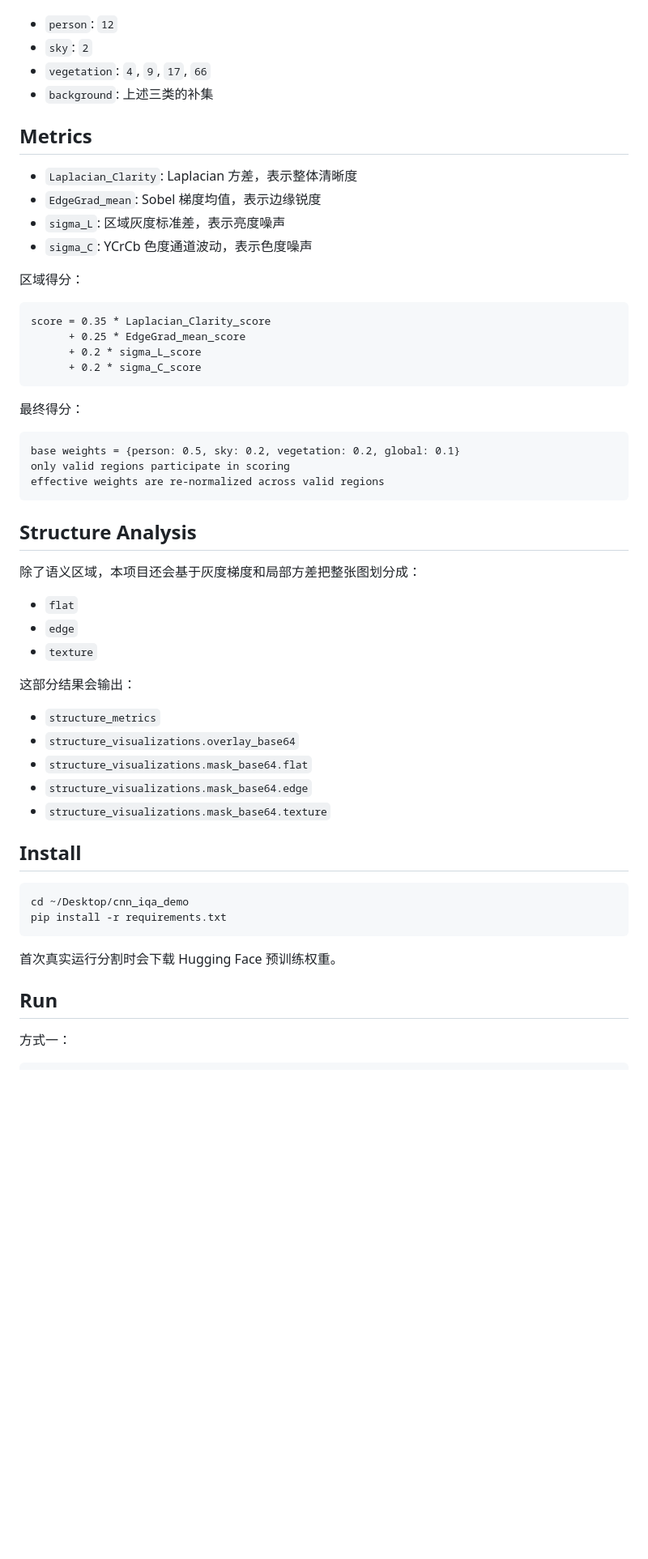
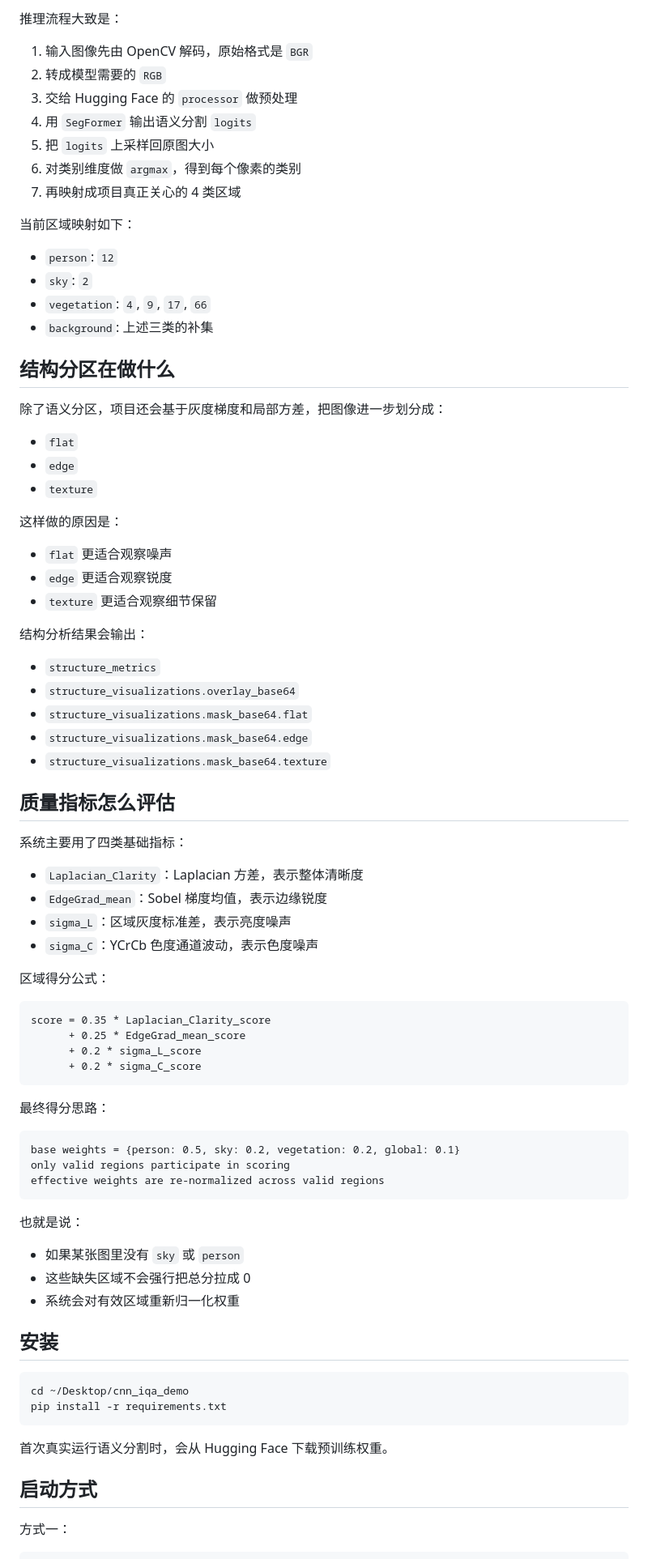
Before and after one commit to lbbc-lh/CNN_ISP, a Markdown page: README.md, the part around one of its changes. Shown at 81% size. Drawn GitHub-style; blank space fills up the shorter version.

````diff
--- a/README.md
+++ b/README.md
@@ -58,17 +93,52 @@ flowchart TD
+推理流程大致是：
+
+1. 输入图像先由 OpenCV 解码，原始格式是 `BGR`
+2. 转成模型需要的 `RGB`
+3. 交给 Hugging Face 的 `processor` 做预处理
+4. 用 `SegFormer` 输出语义分割 `logits`
+5. 把 `logits` 上采样回原图大小
+6. 对类别维度做 `argmax`，得到每个像素的类别
+7. 再映射成项目真正关心的 4 类区域
+
+当前区域映射如下：
 
 - `person`: `12`
 - `sky`: `2`
 - `vegetation`: `4`, `9`, `17`, `66`
 - `background`: 上述三类的补集
 
-## Metrics
+## 结构分区在做什么
 
-- `Laplacian_Clarity`: Laplacian 方差，表示整体清晰度
-- `EdgeGrad_mean`: Sobel 梯度均值，表示边缘锐度
-- `sigma_L`: 区域灰度标准差，表示亮度噪声
-- `sigma_C`: YCrCb 色度通道波动，表示色度噪声
+除了语义分区，项目还会基于灰度梯度和局部方差，把图像进一步划分成：
 
-区域得分：
+- `flat`
+- `edge`
+- `texture`
+
+这样做的原因是：
+
+- `flat` 更适合观察噪声
+- `edge` 更适合观察锐度
+- `texture` 更适合观察细节保留
+
+结构分析结果会输出：
+
+- `structure_metrics`
+- `structure_visualizations.overlay_base64`
+- `structure_visualizations.mask_base64.flat`
+- `structure_visualizations.mask_base64.edge`
+- `structure_visualizations.mask_base64.texture`
+
+## 质量指标怎么评估
+
+系统主要用了四类基础指标：
+
+- `Laplacian_Clarity`：Laplacian 方差，表示整体清晰度
+- `EdgeGrad_mean`：Sobel 梯度均值，表示边缘锐度
+- `sigma_L`：区域灰度标准差，表示亮度噪声
+- `sigma_C`：YCrCb 色度通道波动，表示色度噪声
+
+区域得分公式：
 
 ```text
 score = 0.35 * Laplacian_Clarity_score
@@ -77,7 +147,7 @@ score = 0.35 * Laplacian_Clarity_score
       + 0.2 * sigma_C_score
 ```
 
-最终得分：
+最终得分思路：
 
 ```text
 base weights = {person: 0.5, sky: 0.2, vegetation: 0.2, global: 0.1}
@@ -85,32 +155,22 @@ only valid regions participate in scoring
 effective weights are re-normalized across valid regions
 ```
 
-## Structure Analysis
+也就是说：
 
-除了语义区域，本项目还会基于灰度梯度和局部方差把整张图划分成：
+- 如果某张图里没有 `sky` 或 `person`
+- 这些缺失区域不会强行把总分拉成 0
+- 系统会对有效区域重新归一化权重
 
-- `flat`
-- `edge`
-- `texture`
-
-这部分结果会输出：
-
-- `structure_metrics`
-- `structure_visualizations.overlay_base64`
-- `structure_visualizations.mask_base64.flat`
-- `structure_visualizations.mask_base64.edge`
-- `structure_visualizations.mask_base64.texture`
-
-## Install
+## 安装
 
 ```bash
 cd ~/Desktop/cnn_iqa_demo
 pip install -r requirements.txt
 ```
 
-首次真实运行分割时会下载 Hugging Face 预训练权重。
+首次真实运行语义分割时，会从 Hugging Face 下载预训练权重。
 
-## Run
+## 启动方式
 
 方式一：
 
````
Also changed, not shown: other parts of README.md (+138 -42 lines).
